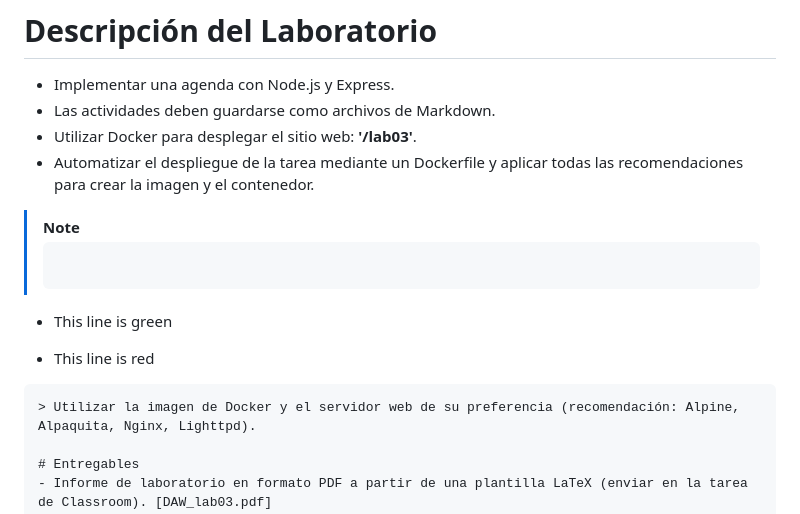
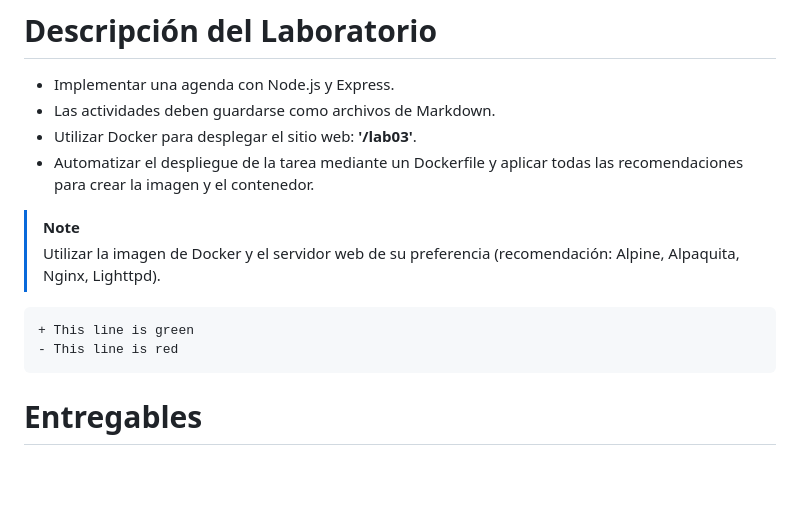
Before and after one commit to rescobedoq/daw, a Markdown page: lab03/README.md, the part around the change. GitHub-like rendering; blank space fills up the shorter version.

````diff
--- a/lab03/README.md
+++ b/lab03/README.md
@@ -18,11 +18,11 @@
 - Utilizar Docker para desplegar el sitio web: **'/lab03'**.
 - Automatizar el despliegue de la tarea mediante un Dockerfile y aplicar todas las recomendaciones para crear la imagen y el contenedor.
 > [!NOTE]
-> ```diff
+> Utilizar la imagen de Docker y el servidor web de su preferencia (recomendación: Alpine, Alpaquita, Nginx, Lighttpd).
+```diff
 + This line is green
 - This line is red
 ```
-> Utilizar la imagen de Docker y el servidor web de su preferencia (recomendación: Alpine, Alpaquita, Nginx, Lighttpd).
 
 # Entregables
 - Informe de laboratorio en formato PDF a partir de una plantilla LaTeX (enviar en la tarea de Classroom). [DAW_lab03.pdf]
````
